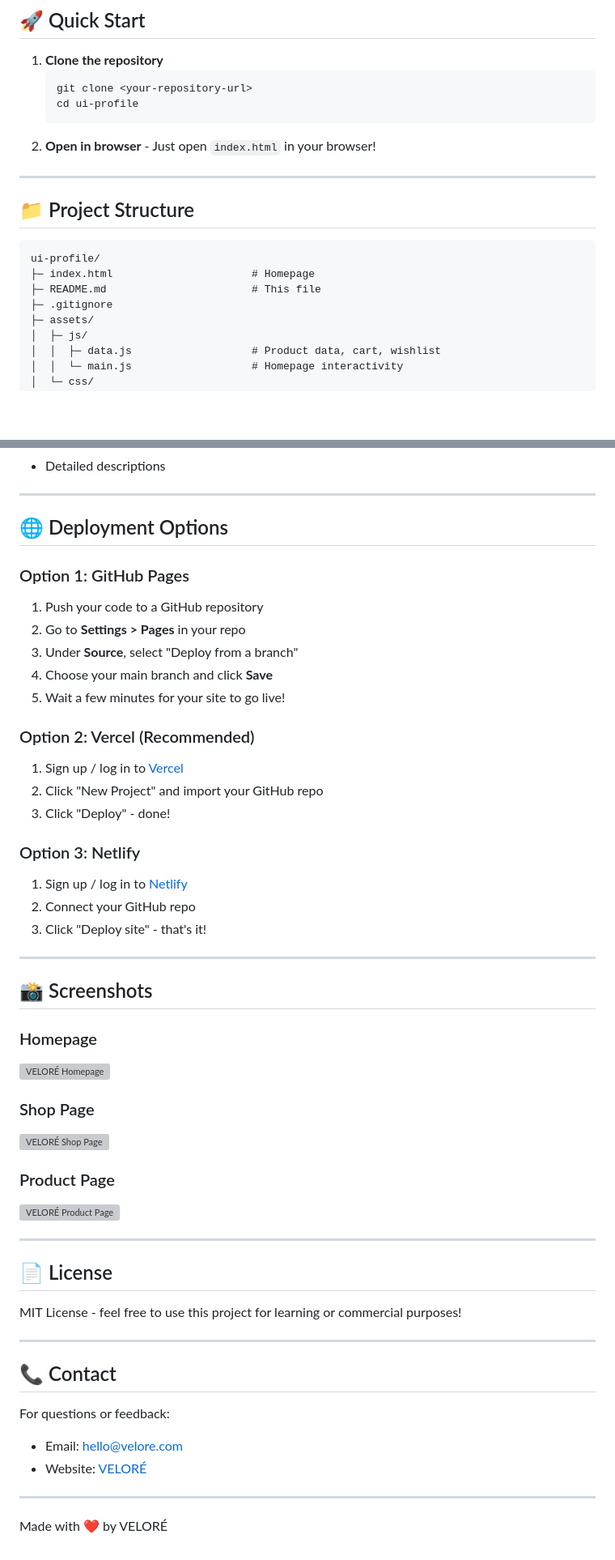
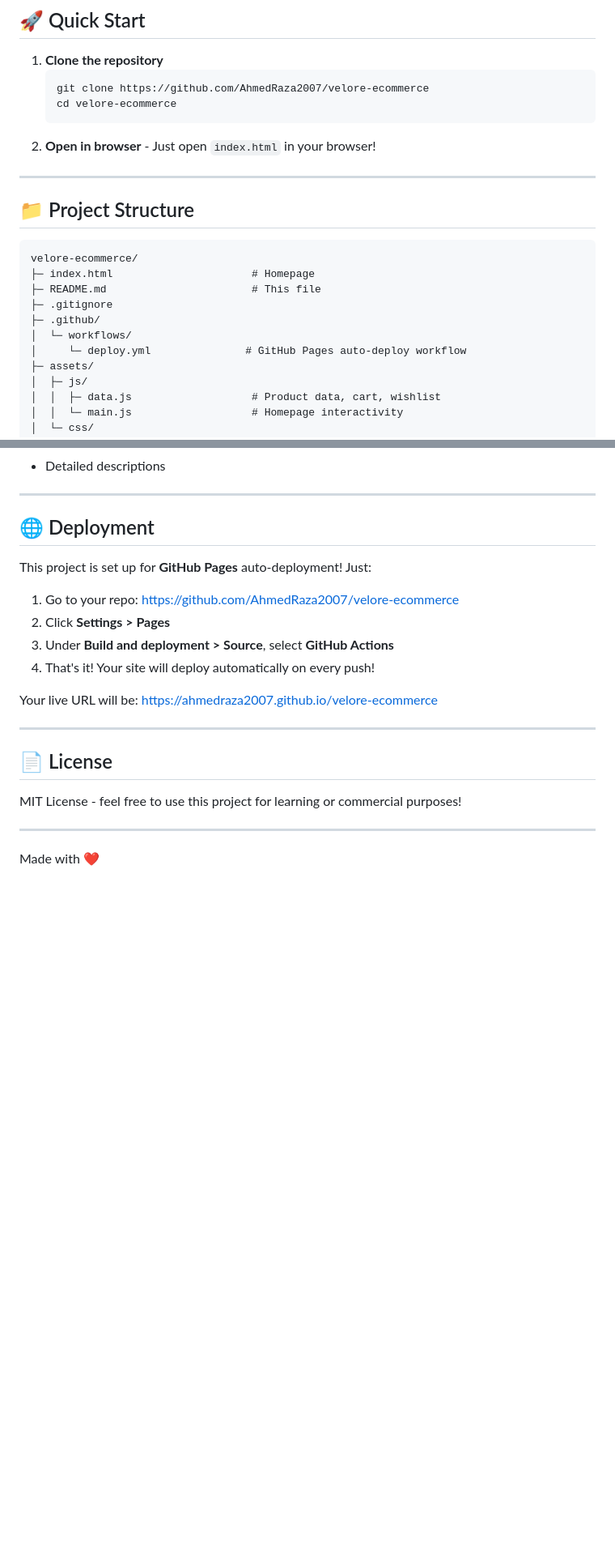
Before and after one commit to AhmedRaza2007/velore-ecommerce, a Markdown page: README.md, 2 parts joined by grey strips. Shown at 81% size. Drawn GitHub-style; blank space fills up the shorter version; grey boxes are pictures that could not be loaded.

````diff
--- a/README.md
+++ b/README.md
@@ -24,8 +22,8 @@
 
 1.  **Clone the repository**
     ```bash
-    git clone <your-repository-url>
-    cd ui-profile
+    git clone https://github.com/AhmedRaza2007/velore-ecommerce
+    cd velore-ecommerce
     ```
 2.  **Open in browser** - Just open `index.html` in your browser!
 
@@ -34,10 +32,13 @@
 ## 📁 Project Structure
 
 ```
-ui-profile/
+velore-ecommerce/
 ├─ index.html                      # Homepage
 ├─ README.md                       # This file
 ├─ .gitignore
+├─ .github/
+│  └─ workflows/
+│     └─ deploy.yml               # GitHub Pages auto-deploy workflow
 ├─ assets/
 │  ├─ js/
 │  │  ├─ data.js                   # Product data, cart, wishlist
@@ -87,37 +88,15 @@ We've included **200+ realistic sample products** with:
 
 ---
 
-## 🌐 Deployment Options
+## 🌐 Deployment
 
-### Option 1: GitHub Pages
-1.  Push your code to a GitHub repository
-2.  Go to **Settings > Pages** in your repo
-3.  Under **Source**, select "Deploy from a branch"
-4.  Choose your main branch and click **Save**
-5.  Wait a few minutes for your site to go live!
+This project is set up for **GitHub Pages** auto-deployment! Just:
+1.  Go to your repo: https://github.com/AhmedRaza2007/velore-ecommerce
+2.  Click **Settings > Pages**
+3.  Under **Build and deployment > Source**, select **GitHub Actions**
+4.  That's it! Your site will deploy automatically on every push!
 
-### Option 2: Vercel (Recommended)
-1.  Sign up / log in to [Vercel](https://vercel.com)
-2.  Click "New Project" and import your GitHub repo
-3.  Click "Deploy" - done!
-
-### Option 3: Netlify
-1.  Sign up / log in to [Netlify](https://netlify.com)
-2.  Connect your GitHub repo
-3.  Click "Deploy site" - that's it!
-
----
-
-## 📸 Screenshots
-
-### Homepage
-![VELORÉ Homepage](https://coresg-normal.trae.ai/api/ide/v1/text_to_image?prompt=luxury%20ecommerce%20homepage%20elegant%20premium%20design&image_size=landscape_16_9)
-
-### Shop Page
-![VELORÉ Shop Page](https://coresg-normal.trae.ai/api/ide/v1/text_to_image?prompt=luxury%20ecommerce%20shop%20page%20product%20grid&image_size=landscape_16_9)
-
-### Product Page
-![VELORÉ Product Page](https://coresg-normal.trae.ai/api/ide/v1/text_to_image?prompt=luxury%20product%20detail%20page%20premium%20ecommerce&image_size=landscape_16_9)
+Your live URL will be: https://ahmedraza2007.github.io/velore-ecommerce
 
 ---
 
@@ -127,12 +106,4 @@ MIT License - feel free to use this project for learning or commercial purposes!
 
 ---
 
-## 📞 Contact
-
-For questions or feedback:
-- Email: hello@velore.com
-- Website: [VELORÉ](#)
-
----
-
-Made with ❤️ by VELORÉ
+Made with ❤️
````
Also changed, not shown: other parts of README.md (+0 -2 lines).
